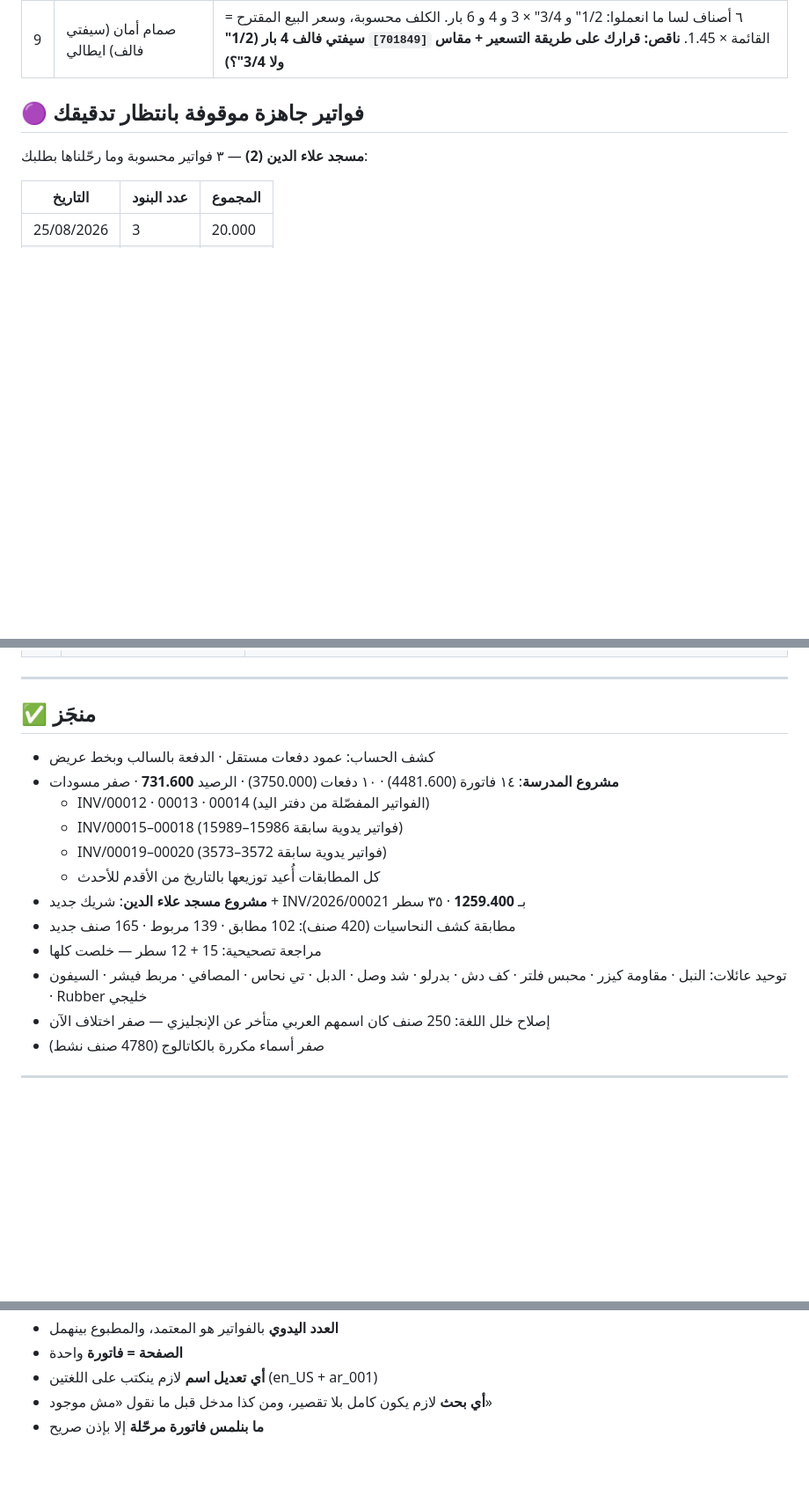
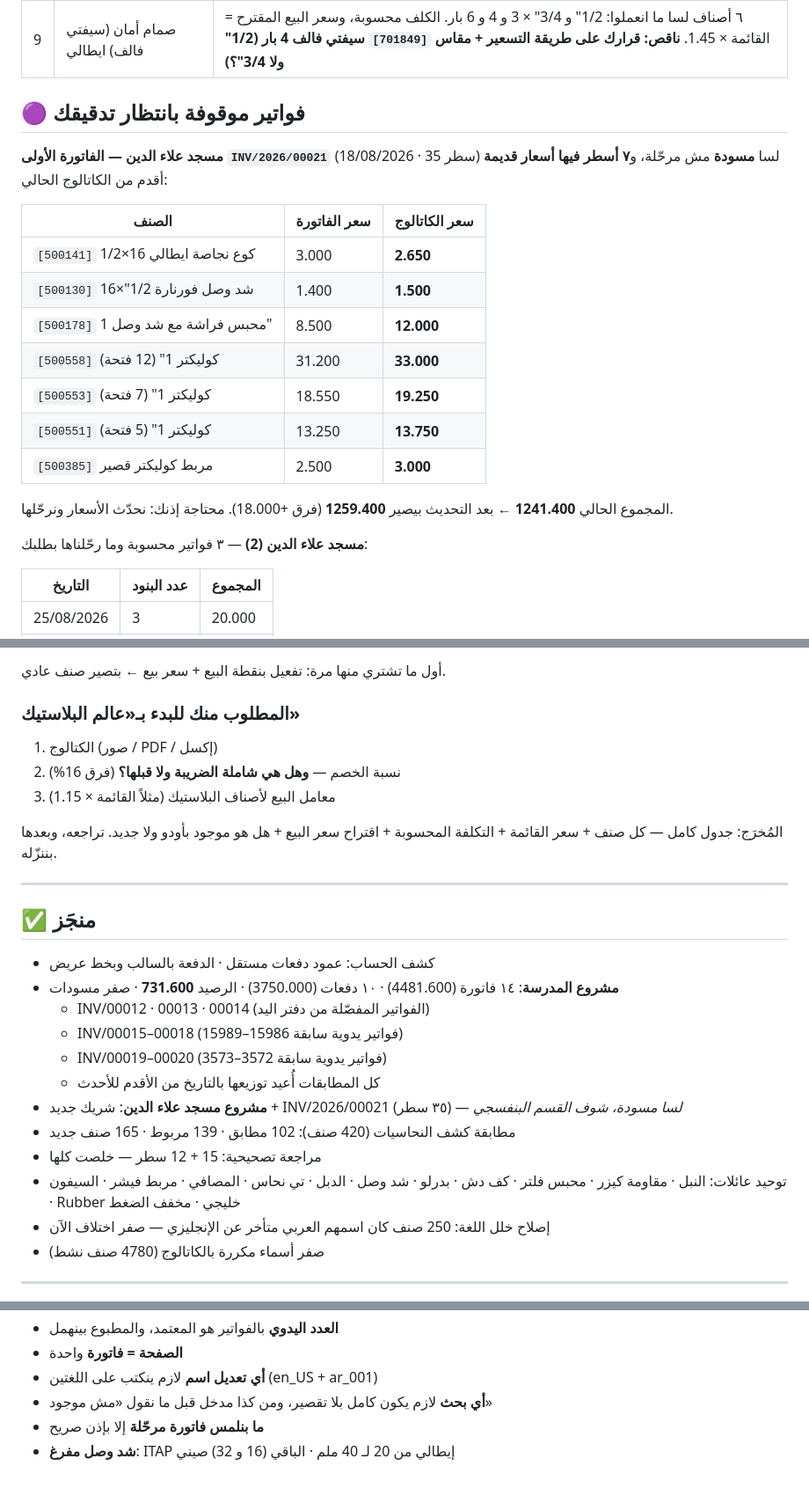
Before and after one commit to engineeringjo-dev/Fam-Bam, a Markdown page: قائمة_المهام.md, 3 parts joined by grey strips. Shown at 88% size. Rendered like a GitHub page; blank space fills up the shorter version.

```diff
--- a/قائمة_المهام.md
+++ b/قائمة_المهام.md
@@ -19,7 +19,22 @@
 | 8 | ~419 صنف صحي بلا سعر | ملف `أسعار_الصحي_الناقصة.xlsx` — رجّعت 32 سعر، الباقي مفتوح |
 | 9 | صمام أمان (سيفتي فالف) ايطالي | ٦ أصناف لسا ما انعملوا: 1/2" و 3/4" × 3 و 4 و 6 بار. الكلف محسوبة، وسعر البيع المقترح = القائمة × 1.45. **ناقص: قرارك على طريقة التسعير + مقاس `[701849]` سيفتي فالف 4 بار (1/2" ولا 3/4"؟)** |
 
-## 🟣 فواتير جاهزة موقوفة بانتظار تدقيقك
+## 🟣 فواتير موقوفة بانتظار تدقيقك
+
+**مسجد علاء الدين — الفاتورة الأولى `INV/2026/00021`** (18/08/2026 · 35 سطر)
+لسا **مسودة** مش مرحّلة، و**٧ أسطر فيها أسعار قديمة** أقدم من الكاتالوج الحالي:
+
+| الصنف | سعر الفاتورة | سعر الكاتالوج |
+|---|---|---|
+| `[500141]` كوع نجاصة ايطالي 16×1/2 | 3.000 | **2.650** |
+| `[500130]` شد وصل فورنارة 1/2"×16 | 1.400 | **1.500** |
+| `[500178]` محبس فراشة مع شد وصل 1" | 8.500 | **12.000** |
+| `[500558]` كوليكتر 1" (12 فتحة) | 31.200 | **33.000** |
+| `[500553]` كوليكتر 1" (7 فتحة) | 18.550 | **19.250** |
+| `[500551]` كوليكتر 1" (5 فتحة) | 13.250 | **13.750** |
+| `[500385]` مربط كوليكتر قصير | 2.500 | **3.000** |
+
+المجموع الحالي **1241.400** ← بعد التحديث بيصير **1259.400** (فرق +18.000). محتاجة إذنك: نحدّث الأسعار ونرحّلها.
 
 **مسجد علاء الدين (2)** — ٣ فواتير محسوبة وما رحّلناها بطلبك:
 
@@ -60,3 +113,11 @@
+أول ما تشتري منها مرة: تفعيل بنقطة البيع + سعر بيع ← بتصير صنف عادي.
+
+### المطلوب منك للبدء بـ«عالم البلاستيك»
+1. الكتالوج (صور / PDF / إكسل)
+2. نسبة الخصم — **وهل هي شاملة الضريبة ولا قبلها؟** (فرق 16%)
+3. معامل البيع لأصناف البلاستيك (مثلاً القائمة × 1.15)
+
+المُخرَج: جدول كامل — كل صنف + سعر القائمة + التكلفة المحسوبة + اقتراح سعر البيع + هل هو موجود بأودو ولا جديد. تراجعه، وبعدها بننزّله.
 
 ---
 
@@ -68,10 +129,10 @@
   - INV/00015–00018 (فواتير يدوية سابقة 15986–15989)
   - INV/00019–00020 (فواتير يدوية سابقة 3572–3573)
   - كل المطابقات أُعيد توزيعها بالتاريخ من الأقدم للأحدث
-- **مشروع مسجد علاء الدين**: شريك جديد + INV/2026/00021 بـ **1259.400** · ٣٥ سطر
+- **مشروع مسجد علاء الدين**: شريك جديد + INV/2026/00021 (٣٥ سطر) — *لسا مسودة، شوف القسم البنفسجي*
 - مطابقة كشف النحاسيات (420 صنف): 102 مطابق · 139 مربوط · 165 صنف جديد
 - مراجعة تصحيحية: 15 + 12 سطر — خلصت كلها
-- توحيد عائلات: النبل · مقاومة كيزر · محبس فلتر · كف دش · بدرلو · شد وصل · الدبل · تي نحاس · المصافي · مربط فيشر · السيفون · Rubber خليجي
+- توحيد عائلات: النبل · مقاومة كيزر · محبس فلتر · كف دش · بدرلو · شد وصل · الدبل · تي نحاس · المصافي · مربط فيشر · السيفون · Rubber خليجي · مخفف الضغط
 - إصلاح خلل اللغة: 250 صنف كان اسمهم العربي متأخر عن الإنجليزي — صفر اختلاف الآن
 - صفر أسماء مكررة بالكاتالوج (4780 صنف نشط)
 
@@ -87,3 +148,4 @@
 - **أي تعديل اسم** لازم ينكتب على اللغتين (en_US + ar_001)
 - **أي بحث** لازم يكون كامل بلا تقصير، ومن كذا مدخل قبل ما نقول «مش موجود»
 - **ما بنلمس فاتورة مرحّلة** إلا بإذن صريح
+- **شد وصل مفرغ**: ITAP إيطالي من 20 لـ 40 ملم · الباقي (16 و 32) صيني
```
Also changed, not shown: other parts of قائمة_المهام.md (+55 -17 lines).
